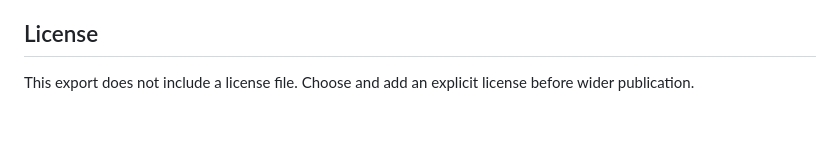
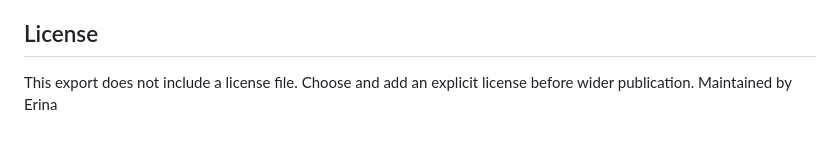
Before and after one commit to okwn/cheri-cli, a Markdown page: README.md, the part around the change. GitHub-like rendering.

Commit message:
Add maintainer information to README

```diff
--- a/README.md
+++ b/README.md
@@ -393,3 +393,4 @@ Bootstrap secret basics:
 ## License
 
 This export does not include a license file. Choose and add an explicit license before wider publication.
+Maintained by Erina
```
